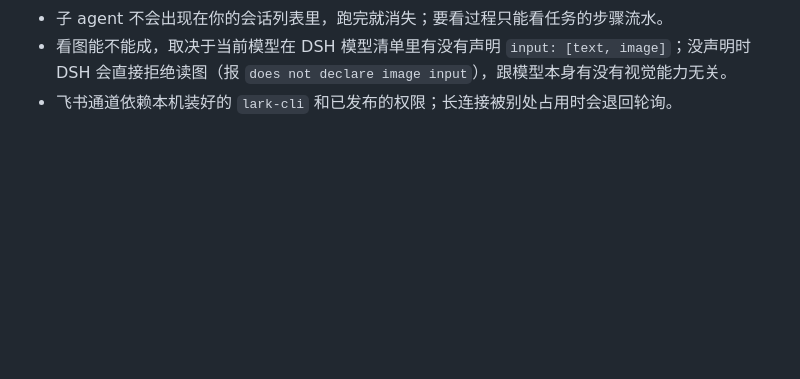
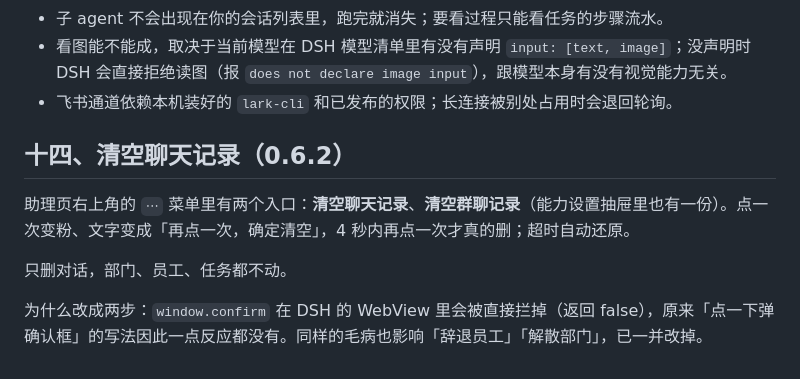
Before and after one commit to alexbu512/milancat-bot, a Markdown page: 使用手册.md, the part around the change. Drawn GitHub-style; blank space fills up the shorter version.

Commit message:
0.6.2: storefront screenshots, two-step confirm for destructive actions (window.confirm is blocked in the DSH webview)

```diff
--- a/使用手册.md
+++ b/使用手册.md
@@ -325,3 +325,11 @@
 - 子 agent 不会出现在你的会话列表里，跑完就消失；要看过程只能看任务的步骤流水。
 - 看图能不能成，取决于当前模型在 DSH 模型清单里有没有声明 `input: [text, image]`；没声明时 DSH 会直接拒绝读图（报 `does not declare image input`），跟模型本身有没有视觉能力无关。
 - 飞书通道依赖本机装好的 `lark-cli` 和已发布的权限；长连接被别处占用时会退回轮询。
+
+## 十四、清空聊天记录（0.6.2）
+
+助理页右上角的 `⋯` 菜单里有两个入口：**清空聊天记录**、**清空群聊记录**（能力设置抽屉里也有一份）。点一次变粉、文字变成「再点一次，确定清空」，4 秒内再点一次才真的删；超时自动还原。
+
+只删对话，部门、员工、任务都不动。
+
+为什么改成两步：`window.confirm` 在 DSH 的 WebView 里会被直接拦掉（返回 false），原来「点一下弹确认框」的写法因此一点反应都没有。同样的毛病也影响「辞退员工」「解散部门」，已一并改掉。
```
Also changed, not shown: README.md (+6 -0 lines), assets/assistant.png (added), assets/group.png (added), assets/organization.png (added), 4 other files.
